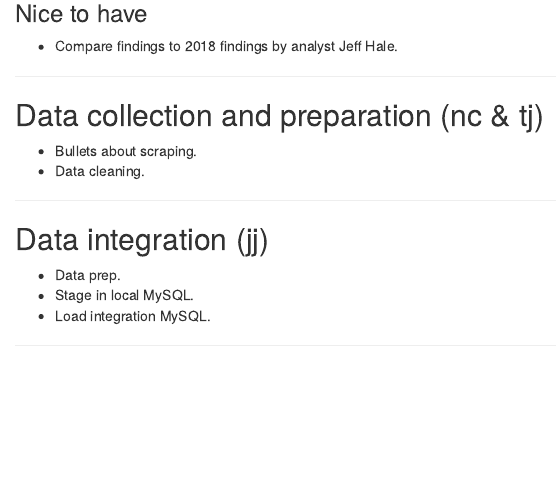
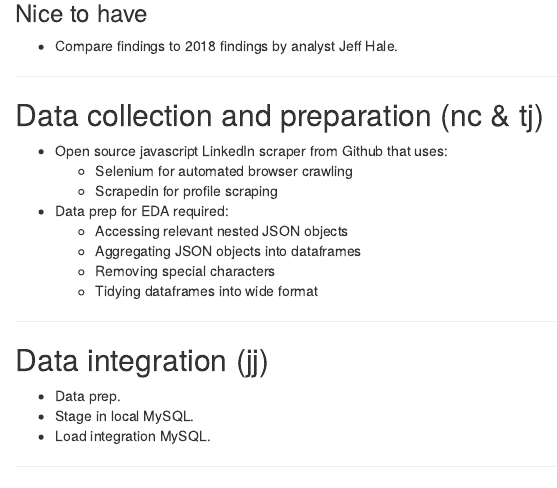
Before and after one commit to pnojai/dskill, an R Markdown document (docs/r2r_slides.Rmd): the page in a window 1100 px wide, from 1100 px down. Rendered offline with R 4.5, knitr and Pandoc, with nearby package versions.

Commit message:
updated slide on Data Collection and Preparation

```diff
--- a/docs/r2r_slides.Rmd
+++ b/docs/r2r_slides.Rmd
@@ -67,8 +67,14 @@
 ---
 
 ## Data collection and preparation (nc & tj)
-- Bullets about scraping.
-- Data cleaning.
+- Open source javascript LinkedIn scraper from Github that uses:
+  - Selenium for automated browser crawling
+  - Scrapedin for profile scraping
+- Data prep for EDA required:
+  - Accessing relevant nested JSON objects
+  - Aggregating JSON objects into dataframes
+  - Removing special characters
+  - Tidying dataframes into wide format
 
 ---
 
```
